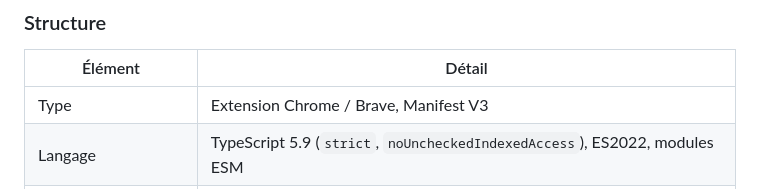
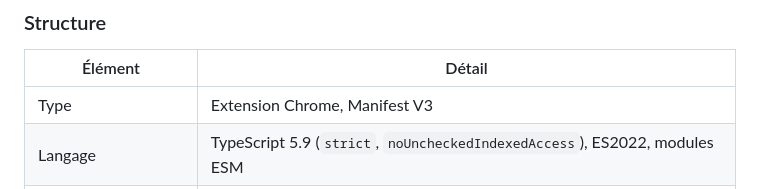
Before and after one commit to myqzurdux3/cookies-manager, a Markdown page: docs/AUDIT.md, the part around the change. Drawn GitHub-style.

```diff
--- a/docs/AUDIT.md
+++ b/docs/AUDIT.md
@@ -10,7 +10,7 @@ Audit démarré le 2026-08-18 sur `main` @ `8a3cc39`.
 
 | Élément             | Détail                                                                             |
 | ------------------- | ---------------------------------------------------------------------------------- |
-| Type                | Extension Chrome / Brave, Manifest V3                                              |
+| Type                | Extension Chrome, Manifest V3                                                      |
 | Langage             | TypeScript 5.9 (`strict`, `noUncheckedIndexedAccess`), ES2022, modules ESM         |
 | Build               | Vite 5.4 → `dist/` (3 entrées : `popup.html`, `options.html`, `src/background.ts`) |
 | Tests               | Vitest 2.1.9, environnement `node`, `tests/**/*.test.ts`                           |
```
Also changed, not shown: README.md (+1 -1 lines).
